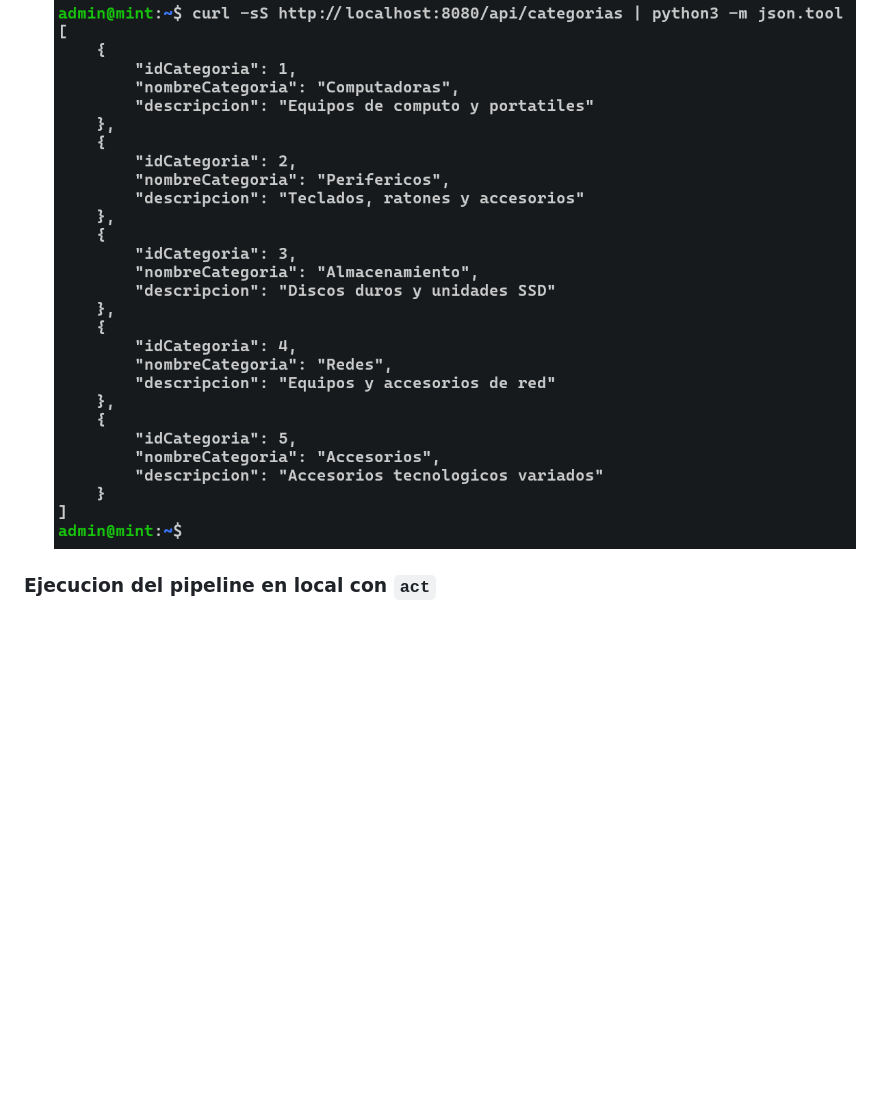
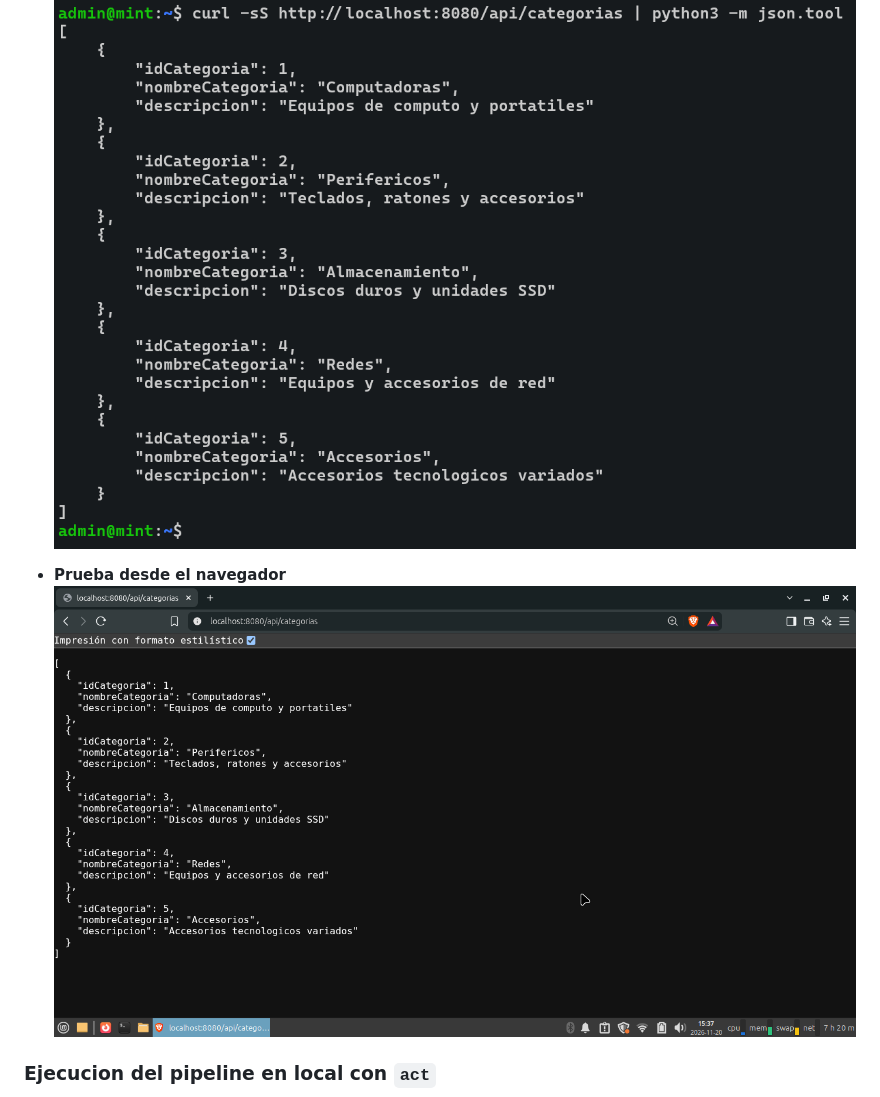
Before and after one commit to AM25008/api-gestion-inventario, a Markdown page: Deploy.md, the part around the change. Rendered like a GitHub page; pictures changed too: docs/Evidencias/07-prueba-navegador.png (added); blank space fills up the shorter version.

Commit message:
docs: añadir prueba desde el navegador

```diff
--- a/Deploy.md
+++ b/Deploy.md
@@ -107,6 +107,9 @@ La primera vez, selecciona la imagen **Medium** cuando `act` lo solicite. El wor
 - **Prueba con curl**
 ![](docs/Evidencias/04-prueba-curl.png)
 
+- **Prueba desde el navegador**
+![](docs/Evidencias/07-prueba-navegador.png)
+
 ### Ejecucion del pipeline en local con `act`
 ![](docs/Evidencias/05-ejecucion-pipeline.png)
 ![](docs/Evidencias/06-pipeline-completado.png)
```
